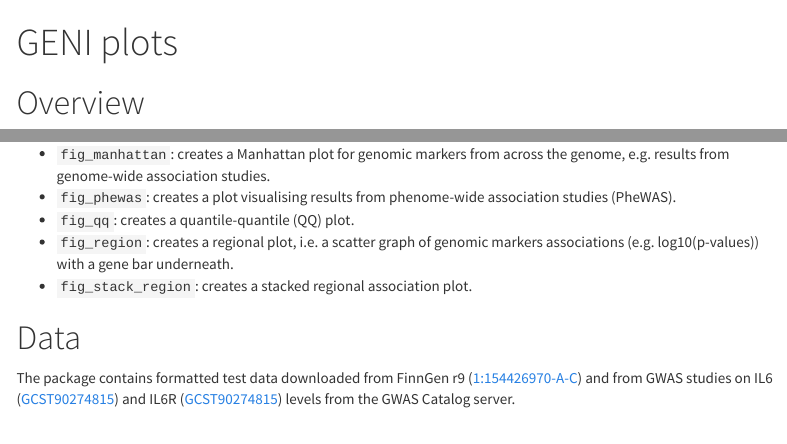
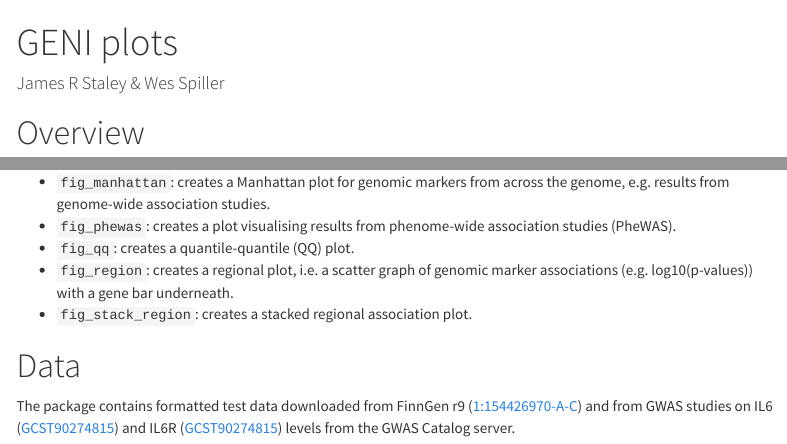
Before and after one commit to jrs95/geni.plots, an R Markdown document (vignettes/geni_plots.Rmd): the page in a window 1100 px wide, from its top, and a second part further down, joined at a grey line. Rendered offline with R 4.5, knitr and Pandoc, with nearby package versions; code that draws random numbers runs with fixed seeds of ours; some code elsewhere in the file could not run offline; menus at the side of the page are left out.

Commit message:
update vignette

```diff
--- a/vignettes/geni_plots.Rmd
+++ b/vignettes/geni_plots.Rmd
@@ -1,6 +1,7 @@
 ---
 title: "GENI plots"
-package: geni (version `r packageVersion('geni.plots')`)
+author: "James R Staley & Wes Spiller"
+package: geni.plots (version `r packageVersion('geni.plots')`)
 output:
   html_document:
     theme: cosmo
@@ -36,7 +37,7 @@ The package contains the following functions:
 * `fig_manhattan`: creates a Manhattan plot for genomic markers from across the genome, e.g. results from genome-wide association studies.
 * `fig_phewas`: creates a plot visualising results from phenome-wide association studies (PheWAS).
 * `fig_qq`: creates a quantile-quantile (QQ) plot.
-* `fig_region`: creates a regional plot, i.e. a scatter graph of genomic markers associations (e.g. log10(p-values)) with a gene bar underneath.
+* `fig_region`: creates a regional plot, i.e. a scatter graph of genomic marker associations (e.g. log10(p-values)) with a gene bar underneath.
 * `fig_stack_region`: creates a stacked regional association plot.
 
 # Data
```
Also changed, not shown: NEWS.md (+4 -0 lines), README.md, 1 other file.
